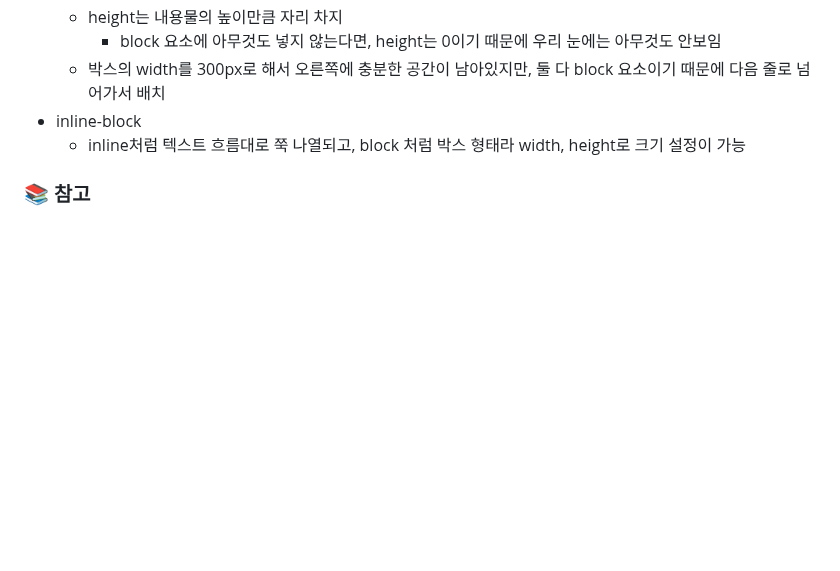
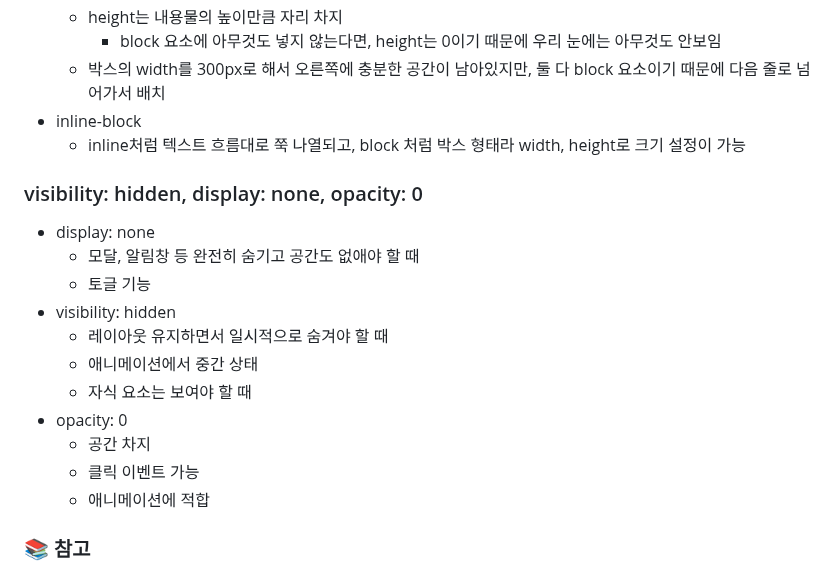
Before and after one commit to HJ0216/TIL, a Markdown page: CSS.md, the part around the change. Drawn GitHub-style; blank space fills up the shorter version.

Commit message:
📝Docs: CSS 내용 추가
- visibility: hidden, display: none, opacity: 0

```diff
--- a/CSS.md
+++ b/CSS.md
@@ -764,6 +764,18 @@ preload: 영상을 먼저 다운을 받을지 말지를 선택 (auto, metadata,
 * inline-block
   * inline처럼 텍스트 흐름대로 쭉 나열되고, block 처럼 박스 형태라 width, height로 크기 설정이 가능
 
+### visibility: hidden, display: none, opacity: 0
+* display: none
+  * 모달, 알림창 등 완전히 숨기고 공간도 없애야 할 때
+  * 토글 기능
+* visibility: hidden
+  * 레이아웃 유지하면서 일시적으로 숨겨야 할 때
+  * 애니메이션에서 중간 상태
+  * 자식 요소는 보여야 할 때
+* opacity: 0
+  * 공간 차지
+  * 클릭 이벤트 가능
+  * 애니메이션에 적합
 
 ### 📚 참고
 [코딩 애플](https://codingapple.com/)
```
